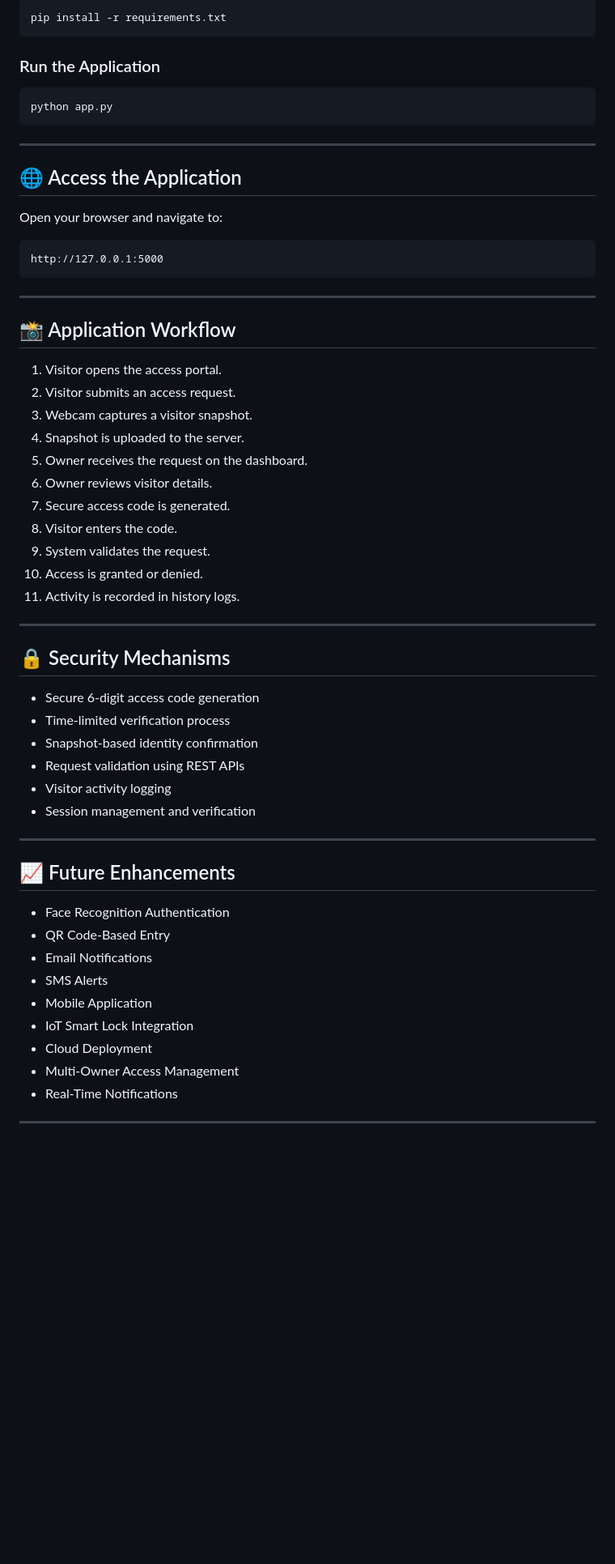
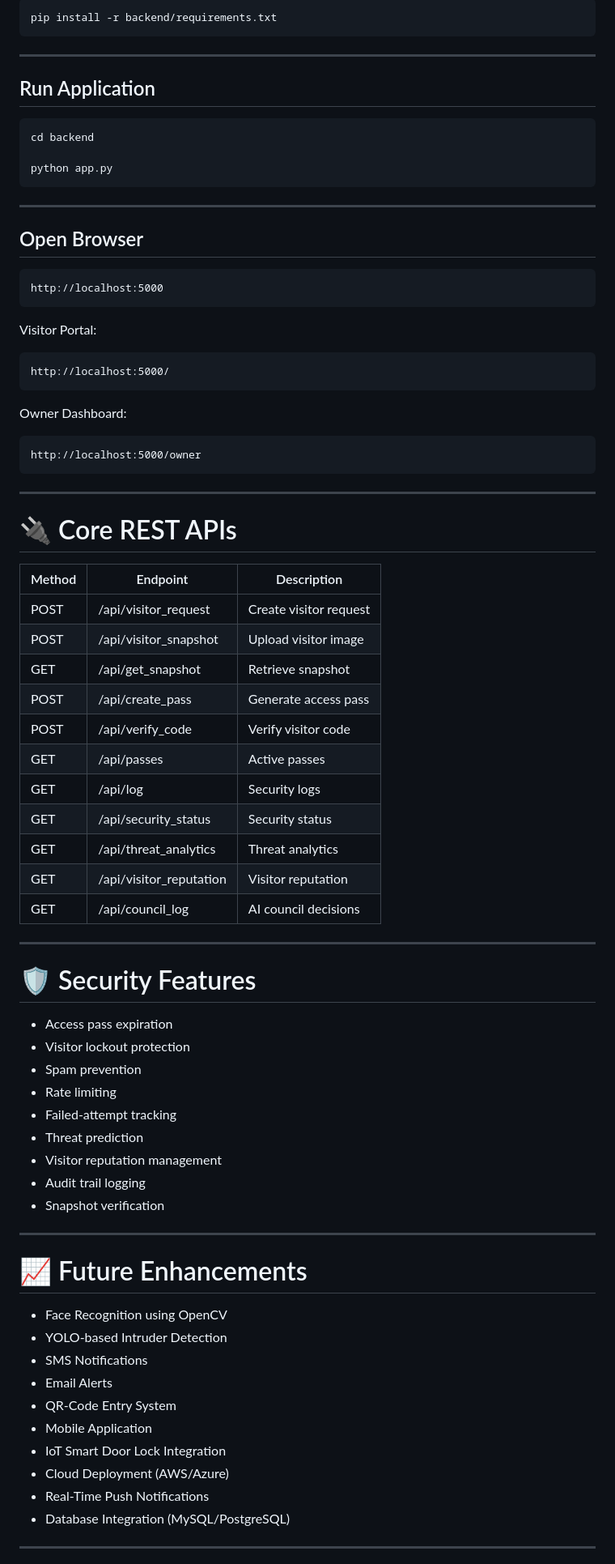
Before and after one commit to mdaliuddinhyder04/Intelligent-Visitor-Access-Control-System, a Markdown page: README.md, the part around one of its changes. Shown at 81% size. Drawn GitHub-style; blank space fills up the shorter version.

````diff
--- a/README.md
+++ b/README.md
@@ -157,64 +243,84 @@ source venv/bin/activate
 
 ```bash
-pip install -r requirements.txt
+pip install -r backend/requirements.txt
 ```
 
-### Run the Application
+---
+
+## Run Application
 
 ```bash
+cd backend
+
 python app.py
 ```
 
 ---
 
-## 🌐 Access the Application
-
-Open your browser and navigate to:
+## Open Browser
 
 ```text
-http://127.0.0.1:5000
+http://localhost:5000
+```
+
+Visitor Portal:
+
+```text
+http://localhost:5000/
+```
+
+Owner Dashboard:
+
+```text
+http://localhost:5000/owner
 ```
 
 ---
 
-## 📸 Application Workflow
+# 🔌 Core REST APIs
 
-1. Visitor opens the access portal.
-2. Visitor submits an access request.
-3. Webcam captures a visitor snapshot.
-4. Snapshot is uploaded to the server.
-5. Owner receives the request on the dashboard.
-6. Owner reviews visitor details.
-7. Secure access code is generated.
-8. Visitor enters the code.
-9. System validates the request.
-10. Access is granted or denied.
-11. Activity is recorded in history logs.
+| Method | Endpoint | Description |
+|----------|------------|-------------|
+| POST | /api/visitor_request | Create visitor request |
+| POST | /api/visitor_snapshot | Upload visitor image |
+| GET | /api/get_snapshot | Retrieve snapshot |
+| POST | /api/create_pass | Generate access pass |
+| POST | /api/verify_code | Verify visitor code |
+| GET | /api/passes | Active passes |
+| GET | /api/log | Security logs |
+| GET | /api/security_status | Security status |
+| GET | /api/threat_analytics | Threat analytics |
+| GET | /api/visitor_reputation | Visitor reputation |
+| GET | /api/council_log | AI council decisions |
 
 ---
 
-## 🔒 Security Mechanisms
+# 🛡️ Security Features
 
-- Secure 6-digit access code generation
-- Time-limited verification process
-- Snapshot-based identity confirmation
-- Request validation using REST APIs
-- Visitor activity logging
-- Session management and verification
+- Access pass expiration
+- Visitor lockout protection
+- Spam prevention
+- Rate limiting
+- Failed-attempt tracking
+- Threat prediction
+- Visitor reputation management
+- Audit trail logging
+- Snapshot verification
 
 ---
 
-## 📈 Future Enhancements
+# 📈 Future Enhancements
 
-- Face Recognition Authentication
-- QR Code-Based Entry
-- Email Notifications
-- SMS Alerts
+- Face Recognition using OpenCV
+- YOLO-based Intruder Detection
+- SMS Notifications
+- Email Alerts
+- QR-Code Entry System
 - Mobile Application
-- IoT Smart Lock Integration
-- Cloud Deployment
-- Multi-Owner Access Management
-- Real-Time Notifications
+- IoT Smart Door Lock Integration
+- Cloud Deployment (AWS/Azure)
+- Real-Time Push Notifications
+- Database Integration (MySQL/PostgreSQL)
 
 ---
 
````
Also changed, not shown: other parts of README.md (+186 -94 lines).
